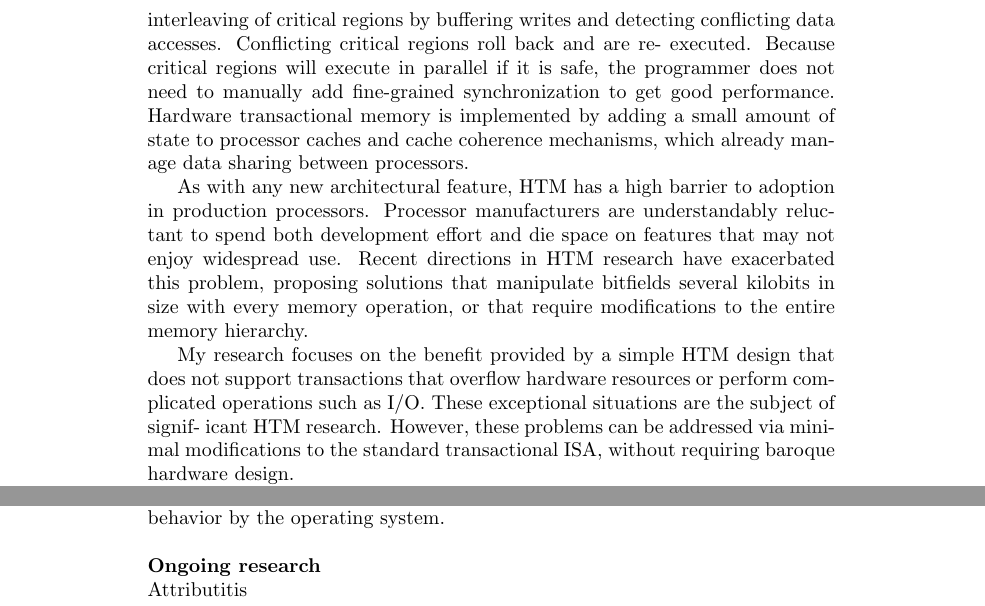
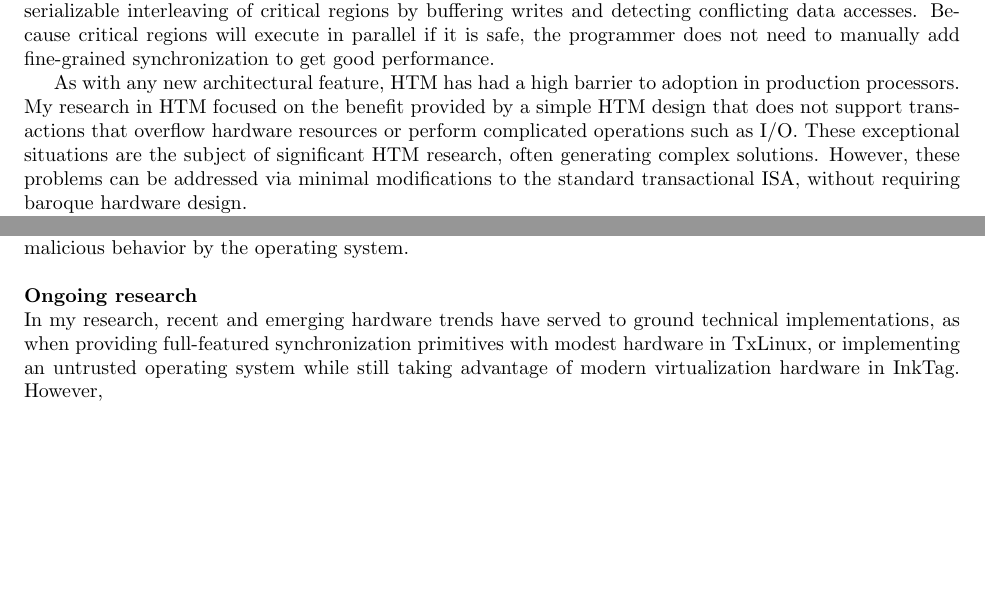
Before and after one commit to oshofmann/cv, a LaTeX document (research.tex): two parts of pages 2 and 4 of 4 before the commit and two parts of pages 1 and 3 of 3 after it, joined at a grey line, cut so that both start at the same text. Compiled offline with pdfLaTeX.

Commit message:
research

```diff
--- a/research.tex
+++ b/research.tex
@@ -1,6 +1,7 @@
 \documentclass{article}
 
 \usepackage{xspace}
+\usepackage[margin=1in]{geometry}
 
 \newcommand{\osck}{OSck\xspace}
 \newcommand{\inktag}{InkTag\xspace}
@@ -65,8 +57,0 @@ synchronization.  Critical regions of different threads speculatively
-execute in parallel. TM enforces a serializable interleaving of critical
-regions by buffering writes and detecting conflicting data accesses.
-Conflicting critical regions roll back and are re- executed. Because
-critical regions will execute in parallel if it is safe, the programmer
-does not need to manually add fine-grained synchronization to get good
-performance. Hardware transactional memory is implemented by adding a small
-amount of state to processor caches and cache coherence mechanisms, which
-already manage data sharing between processors.
@@ -73,18 +64,28 @@ already manage data sharing between processors.
+guarded by locks or by another form of synchronization. Critical regions of
+different threads speculatively execute in parallel, and HTM enforces a
+serializable interleaving of critical regions by buffering writes and
+detecting conflicting data accesses.  Because critical regions will execute
+in parallel if it is safe, the programmer does not need to manually add
+fine-grained synchronization to get good performance.
+%Hardware transactional memory is implemented by adding a small
+%amount of state to processor caches and cache coherence mechanisms, which
+%already manage data sharing between processors.
 
-As with any new architectural feature, HTM has a high barrier to adoption
-in production processors. Processor manufacturers are understandably
-reluctant to spend both development effort and die space on features that
-may not enjoy widespread use. Recent directions in HTM research have
-exacerbated this problem, proposing solutions that manipulate bitfields
-several kilobits in size with every memory operation, or that require
-modifications to the entire memory hierarchy.
-
-My research focuses on the benefit provided by a simple HTM design that
-does not support transactions that overflow hardware resources or perform
-complicated operations such as I/O. These exceptional situations are the
-subject of signif- icant HTM research. However, these problems can be
-addressed via minimal modifications to the standard transactional ISA,
-without requiring baroque hardware design.
+As with any new architectural feature, HTM has had a high barrier to
+adoption in production processors.
+%Processor manufacturers are understandably
+%reluctant to spend both development effort and die space on features that
+%may not enjoy widespread use. Recent directions in HTM research have
+%exacerbated this problem, proposing solutions that manipulate bitfields
+%several kilobits in size with every memory operation, or that require
+%modifications to the entire memory hierarchy.
+My research in HTM focused on the benefit provided by a simple HTM design
+that does not support transactions that overflow hardware resources or
+perform complicated operations such as I/O. These exceptional situations
+are the subject of significant HTM research, often generating complex
+solutions.
+However, these problems can be addressed via minimal modifications to the
+standard transactional ISA, without requiring baroque hardware design.
 
 TxLinux 2.6 (SOSP ’07) is a transactional version of the Linux 2.6 kernel
 that introduces Cooperative Transactional Spinlocks (cxspinlocks).
@@ -223,6 +225,11 @@ behavior by the operating system.
 
 {\bigskip \noindent \bf Ongoing research}
 
-\noindent Attributitis
+\noindent
+In my research, recent and emerging hardware trends have served to ground
+technical implementations, as when providing full-featured synchronization
+primitives with modest hardware in TxLinux, or implementing an untrusted
+operating system while still taking advantage of modern virtualization
+hardware in \inktag. However,
 
 \end{document}
```
Also changed, not shown: research.tex (85 more changed lines).
